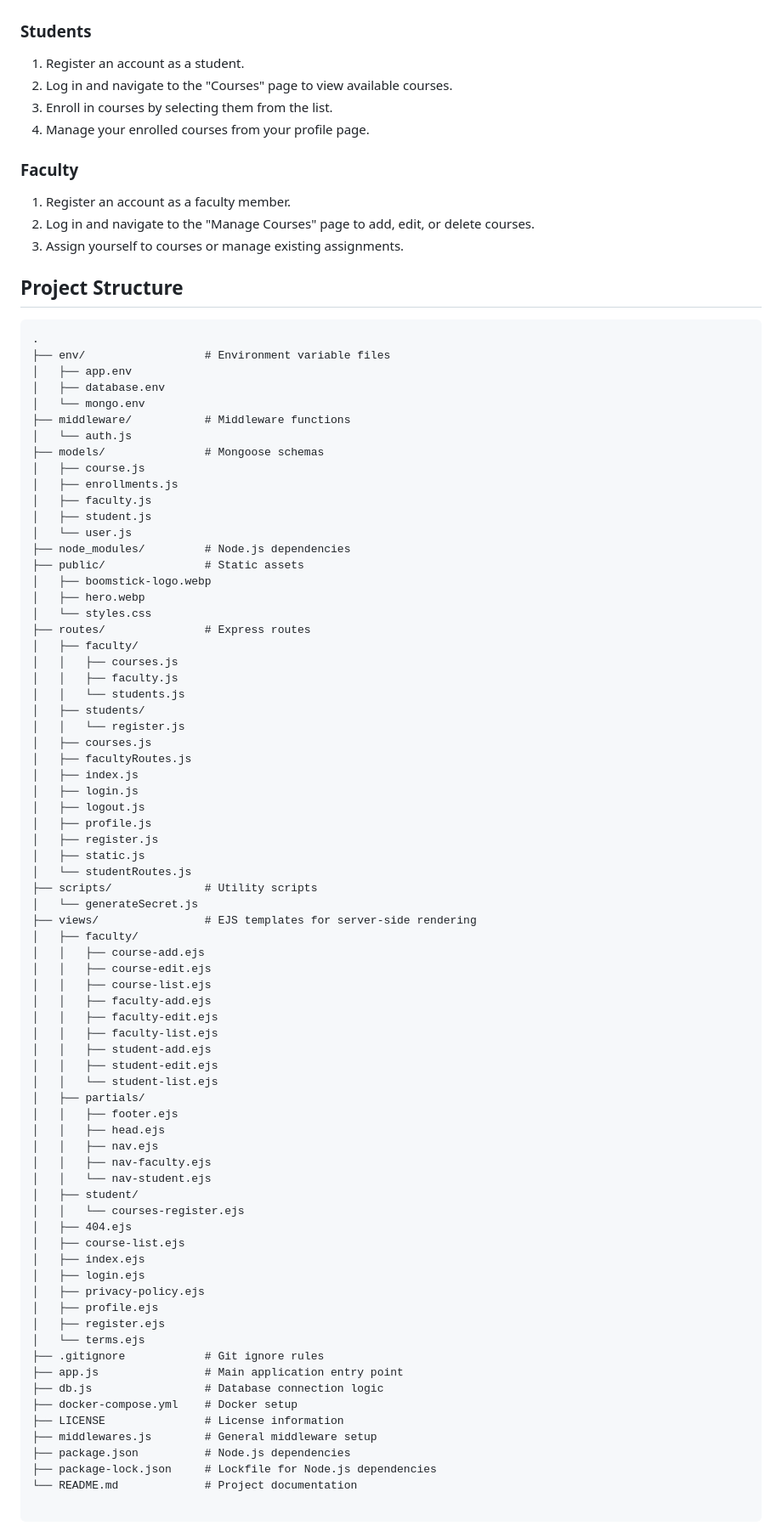
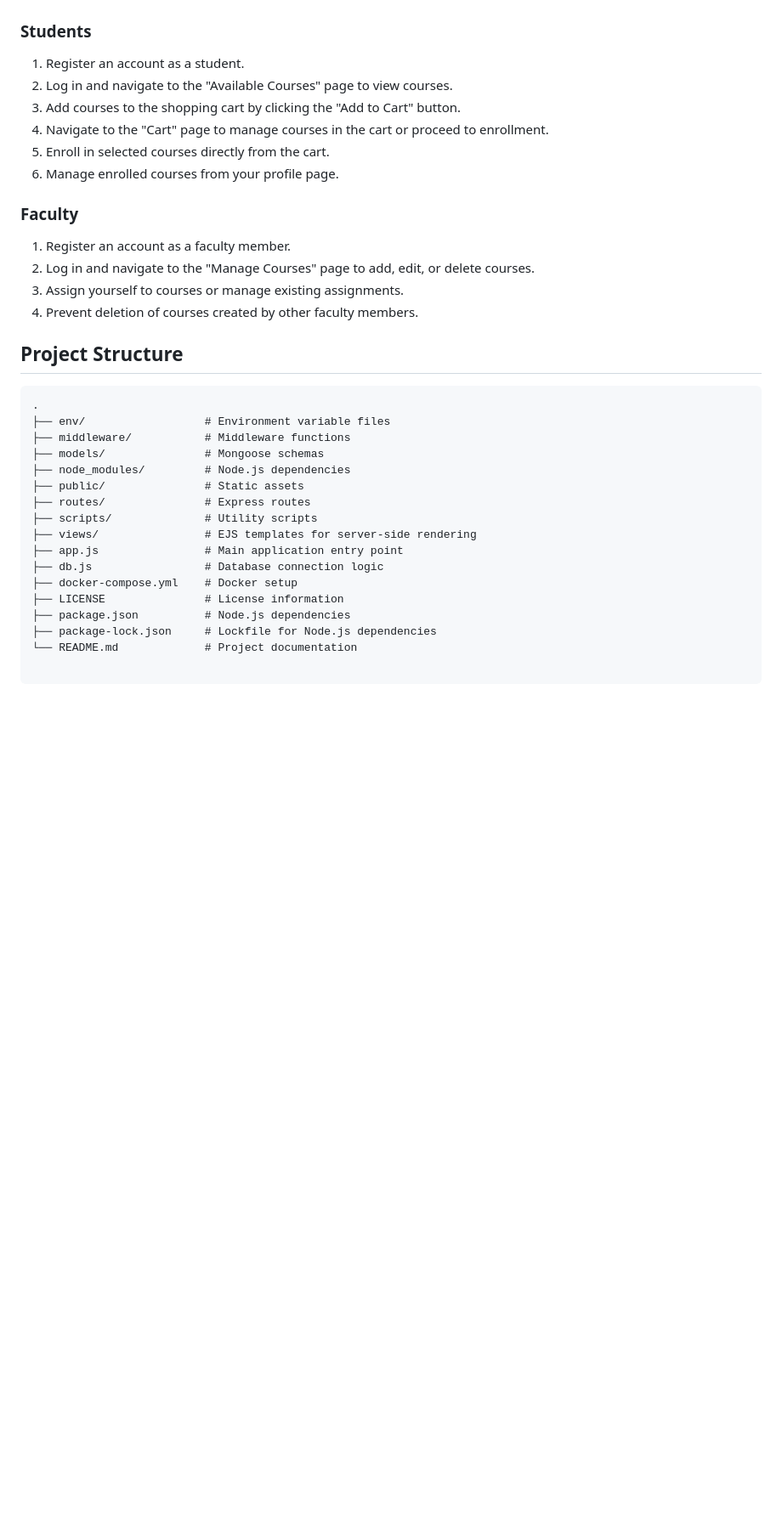
Before and after one commit to amsolenberg/SDEV_255_Final_Project_Team4, a Markdown page: README.md, the part around one of its changes. Shown at 85% size. Drawn GitHub-style; blank space fills up the shorter version.

Commit message:
Update README to include shopping cart feature for students

````diff
--- a/README.md
+++ b/README.md
@@ -90,88 +94,35 @@ Visit http://localhost:3000 in your browser
 ### Students
 
 1. Register an account as a student.
-2. Log in and navigate to the "Courses" page to view available courses.
-3. Enroll in courses by selecting them from the list.
-4. Manage your enrolled courses from your profile page.
+2. Log in and navigate to the "Available Courses" page to view courses.
+3. Add courses to the shopping cart by clicking the "Add to Cart" button.
+4. Navigate to the "Cart" page to manage courses in the cart or proceed to enrollment.
+5. Enroll in selected courses directly from the cart.
+6. Manage enrolled courses from your profile page.
 
 ### Faculty
 
 1. Register an account as a faculty member.
 2. Log in and navigate to the "Manage Courses" page to add, edit, or delete courses.
 3. Assign yourself to courses or manage existing assignments.
+4. Prevent deletion of courses created by other faculty members.
 
 ## Project Structure
 
-```
+```plaintext
 .
 ├── env/                  # Environment variable files
-│   ├── app.env
-│   ├── database.env
-│   └── mongo.env
 ├── middleware/           # Middleware functions
-│   └── auth.js
 ├── models/               # Mongoose schemas
-│   ├── course.js
-│   ├── enrollments.js
-│   ├── faculty.js
-│   ├── student.js
-│   └── user.js
 ├── node_modules/         # Node.js dependencies
 ├── public/               # Static assets
-│   ├── boomstick-logo.webp
-│   ├── hero.webp
-│   └── styles.css
 ├── routes/               # Express routes
-│   ├── faculty/
-│   │   ├── courses.js
-│   │   ├── faculty.js
-│   │   └── students.js
-│   ├── students/
-│   │   └── register.js
-│   ├── courses.js
-│   ├── facultyRoutes.js
-│   ├── index.js
-│   ├── login.js
-│   ├── logout.js
-│   ├── profile.js
-│   ├── register.js
-│   ├── static.js
-│   └── studentRoutes.js
 ├── scripts/              # Utility scripts
-│   └── generateSecret.js
 ├── views/                # EJS templates for server-side rendering
-│   ├── faculty/
-│   │   ├── course-add.ejs
-│   │   ├── course-edit.ejs
-│   │   ├── course-list.ejs
-│   │   ├── faculty-add.ejs
-│   │   ├── faculty-edit.ejs
-│   │   ├── faculty-list.ejs
-│   │   ├── student-add.ejs
-│   │   ├── student-edit.ejs
-│   │   └── student-list.ejs
-│   ├── partials/
-│   │   ├── footer.ejs
-│   │   ├── head.ejs
-│   │   ├── nav.ejs
-│   │   ├── nav-faculty.ejs
-│   │   └── nav-student.ejs
-│   ├── student/
-│   │   └── courses-register.ejs
-│   ├── 404.ejs
-│   ├── course-list.ejs
-│   ├── index.ejs
-│   ├── login.ejs
-│   ├── privacy-policy.ejs
-│   ├── profile.ejs
-│   ├── register.ejs
-│   └── terms.ejs
-├── .gitignore            # Git ignore rules
 ├── app.js                # Main application entry point
 ├── db.js                 # Database connection logic
 ├── docker-compose.yml    # Docker setup
 ├── LICENSE               # License information
-├── middlewares.js        # General middleware setup
 ├── package.json          # Node.js dependencies
 ├── package-lock.json     # Lockfile for Node.js dependencies
 └── README.md             # Project documentation
````
Also changed, not shown: other parts of README.md (+7 -3 lines).
